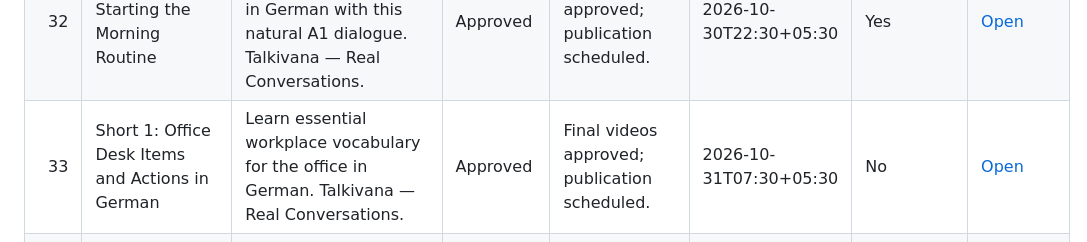
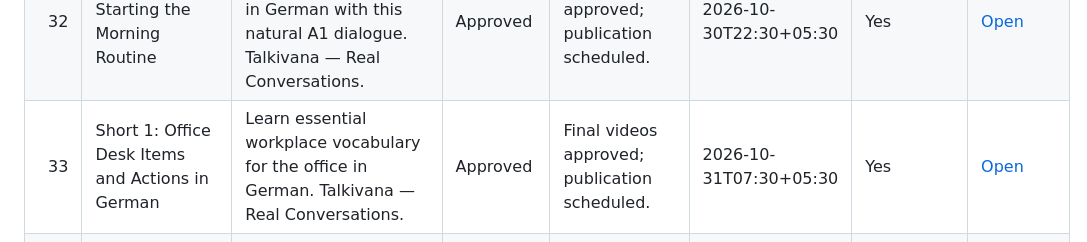
Before and after one commit to Indusvalley7/talkivana-automation, a Markdown page: tracker/video_tracker.md, the part around the change. GitHub-like rendering.

Commit message:
Update Talkivana readable video tracker

```diff
--- a/tracker/video_tracker.md
+++ b/tracker/video_tracker.md
@@ -37,7 +37,7 @@ The CSV file in this folder contains the complete analysis-ready history.
 | 30 | Short 2: Daily Routine Vocabulary | Master helpful German words for talking about your morning and daily routine. Talkivana — Real Conversations. | Approved | Final videos approved; publication scheduled. | 2026-10-29T18:00+05:30 | Yes | [Open](https://youtu.be/LWmaR90nFqM) |
 | 31 | Video 1: Excuse Me, Where Is the Train Station? | Learn how to ask for directions in German with this natural A1 conversation. Talkivana — Real Conversations. | Approved | Final videos approved; publication scheduled. | 2026-10-30T12:30+05:30 | Yes | [Open](https://youtu.be/3ImUp3fishQ) |
 | 32 | Video 2: Starting the Morning Routine | Practice talking about your morning routine in German with this natural A1 dialogue. Talkivana — Real Conversations. | Approved | Final videos approved; publication scheduled. | 2026-10-30T22:30+05:30 | Yes | [Open](https://youtu.be/QymTIwUxCe4) |
-| 33 | Short 1: Office Desk Items and Actions in German | Learn essential workplace vocabulary for the office in German. Talkivana — Real Conversations. | Approved | Final videos approved; publication scheduled. | 2026-10-31T07:30+05:30 | No | [Open](https://youtu.be/2c2TgglM9co) |
+| 33 | Short 1: Office Desk Items and Actions in German | Learn essential workplace vocabulary for the office in German. Talkivana — Real Conversations. | Approved | Final videos approved; publication scheduled. | 2026-10-31T07:30+05:30 | Yes | [Open](https://youtu.be/2c2TgglM9co) |
 | 34 | Short 2: Classroom Materials and Study Tools in German | Master helpful school and study words in German. Talkivana — Real Conversations. | Approved | Final videos approved; publication scheduled. | 2026-10-31T18:00+05:30 | No | [Open](https://youtu.be/RqV2GlIYaxk) |
 | 35 | Video 1: Printing an Office Document with a Colleague | Learn how to print office documents with a colleague in German. Talkivana — Real Conversations. | Approved | Final videos approved; publication scheduled. | 2026-11-01T12:30+05:30 | No | [Open](https://youtu.be/g2BkbCMCW8I) |
 | 36 | Video 2: Asking a Study Question in the Classroom | Practice asking study questions and using a notebook in German. Talkivana — Real Conversations. | Approved | Final videos approved; publication scheduled. | 2026-11-01T22:30+05:30 | No | [Open](https://youtu.be/anNX_30y0P4) |
```
